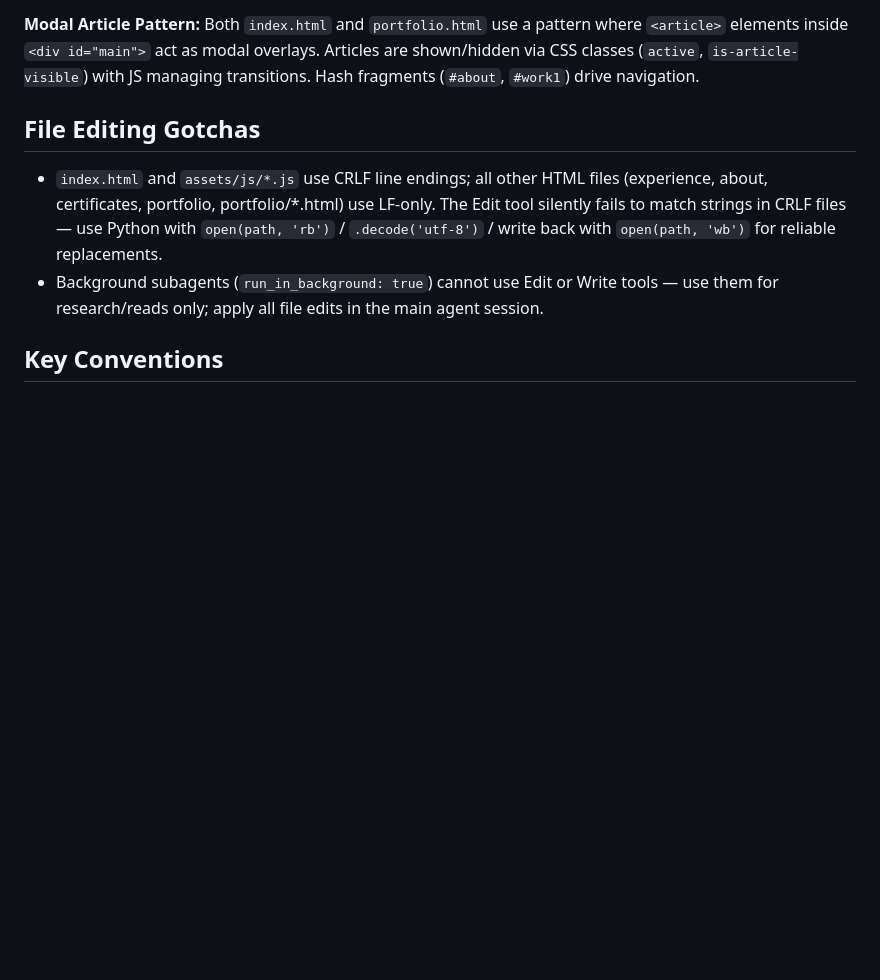
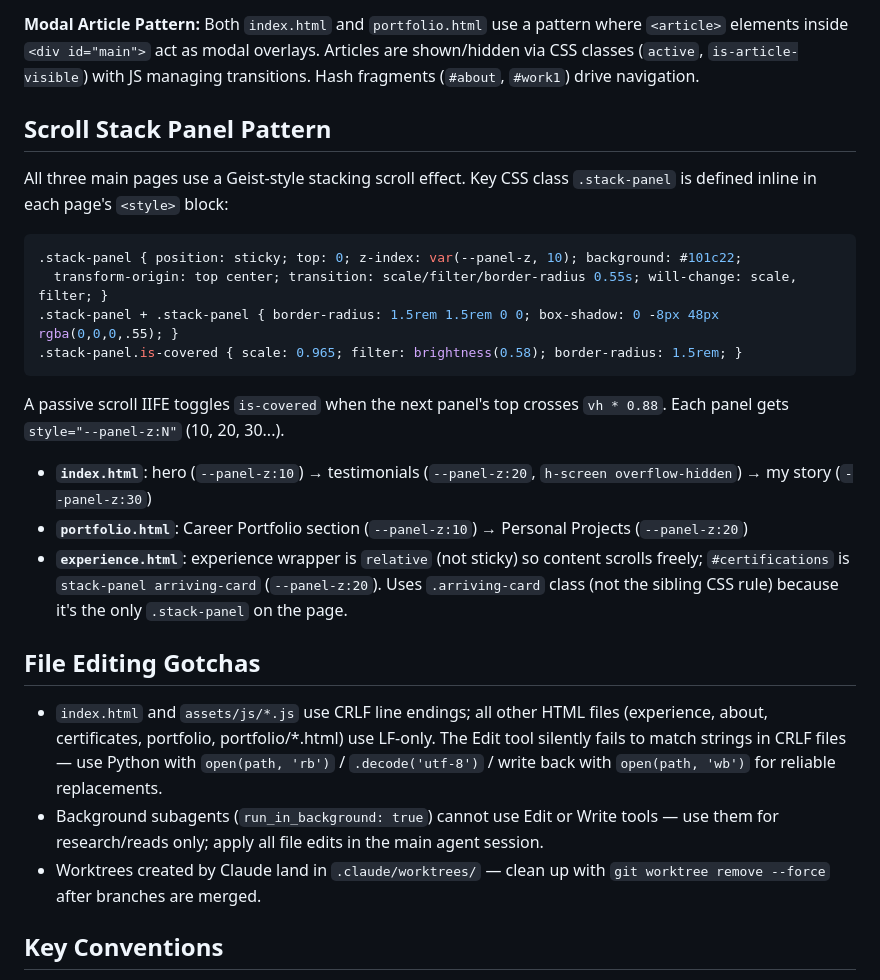
Before and after one commit to matthew-thaokhamlue/resume, a Markdown page: CLAUDE.md, the part around the change. GitHub-like rendering; blank space fills up the shorter version.

Commit message:
docs: update CLAUDE.md with stack-panel pattern and worktree cleanup note
Co-Authored-By: Claude Sonnet 4.6 <noreply@anthropic.com>

````diff
--- a/CLAUDE.md
+++ b/CLAUDE.md
@@ -30,10 +30,28 @@ Open `index.html` in a browser to test. No build or install commands needed. The
 
 **Modal Article Pattern:** Both `index.html` and `portfolio.html` use a pattern where `<article>` elements inside `<div id="main">` act as modal overlays. Articles are shown/hidden via CSS classes (`active`, `is-article-visible`) with JS managing transitions. Hash fragments (`#about`, `#work1`) drive navigation.
 
+## Scroll Stack Panel Pattern
+
+All three main pages use a Geist-style stacking scroll effect. Key CSS class `.stack-panel` is defined inline in each page's `<style>` block:
+
+```css
+.stack-panel { position: sticky; top: 0; z-index: var(--panel-z, 10); background: #101c22;
+  transform-origin: top center; transition: scale/filter/border-radius 0.55s; will-change: scale, filter; }
+.stack-panel + .stack-panel { border-radius: 1.5rem 1.5rem 0 0; box-shadow: 0 -8px 48px rgba(0,0,0,.55); }
+.stack-panel.is-covered { scale: 0.965; filter: brightness(0.58); border-radius: 1.5rem; }
+```
+
+A passive scroll IIFE toggles `is-covered` when the next panel's top crosses `vh * 0.88`. Each panel gets `style="--panel-z:N"` (10, 20, 30...).
+
+- **`index.html`**: hero (`--panel-z:10`) → testimonials (`--panel-z:20`, `h-screen overflow-hidden`) → my story (`--panel-z:30`)
+- **`portfolio.html`**: Career Portfolio section (`--panel-z:10`) → Personal Projects (`--panel-z:20`)
+- **`experience.html`**: experience wrapper is `relative` (not sticky) so content scrolls freely; `#certifications` is `stack-panel arriving-card` (`--panel-z:20`). Uses `.arriving-card` class (not the sibling CSS rule) because it's the only `.stack-panel` on the page.
+
 ## File Editing Gotchas
 
 - `index.html` and `assets/js/*.js` use CRLF line endings; all other HTML files (experience, about, certificates, portfolio, portfolio/*.html) use LF-only. The Edit tool silently fails to match strings in CRLF files — use Python with `open(path, 'rb')` / `.decode('utf-8')` / write back with `open(path, 'wb')` for reliable replacements.
 - Background subagents (`run_in_background: true`) cannot use Edit or Write tools — use them for research/reads only; apply all file edits in the main agent session.
+- Worktrees created by Claude land in `.claude/worktrees/` — clean up with `git worktree remove --force` after branches are merged.
 
 ## Key Conventions
 
````
